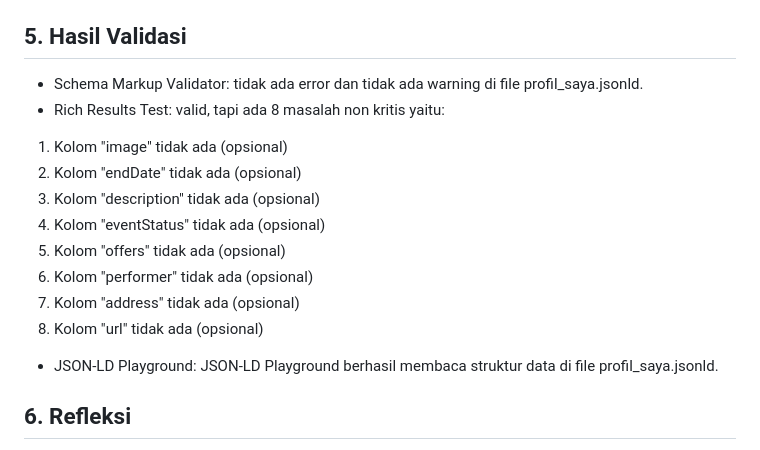
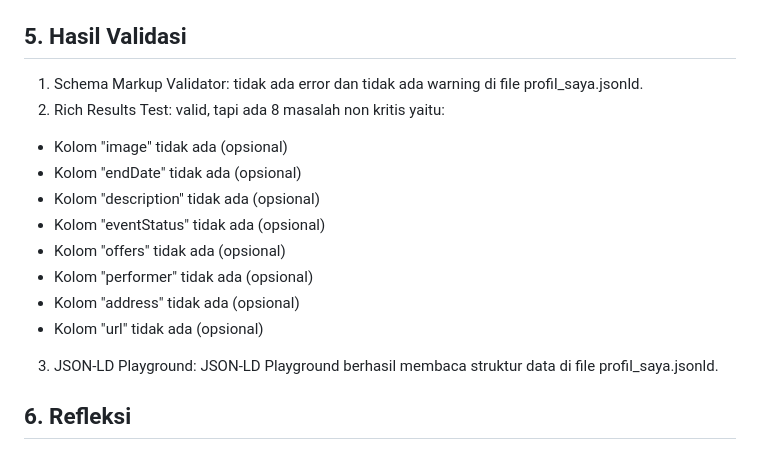
Before and after one commit to Kevraaaa/web-semantik-kelompok8, a Markdown page: Pertemuan-03/README.md, the part around the change. Rendered like a GitHub page.

Commit message:
Menambahkan latihan pertemuan 03

```diff
--- a/Pertemuan-03/README.md
+++ b/Pertemuan-03/README.md
@@ -40,17 +40,17 @@ Tuliskan satu baris N-Quads yang terbentuk:
 `[https://usu.ac.id/mhs/251402122](https://usu.ac.id/mhs/251402122) [http://schema.org/name](http://schema.org/name) "Ainuha Suraiya" .`
 
 ## 5. Hasil Validasi
-- Schema Markup Validator: tidak ada error dan tidak ada warning di file profil_saya.jsonld.
-- Rich Results Test: valid, tapi ada 8 masalah non kritis yaitu:
-1. Kolom "image" tidak ada (opsional)
-2. Kolom "endDate" tidak ada (opsional)
-3. Kolom "description" tidak ada (opsional)
-4. Kolom "eventStatus" tidak ada (opsional)
-5. Kolom "offers" tidak ada (opsional)
-6. Kolom "performer" tidak ada (opsional)
-7. Kolom "address" tidak ada (opsional)
-8. Kolom "url" tidak ada (opsional)
-- JSON-LD Playground: JSON-LD Playground berhasil membaca struktur data di file profil_saya.jsonld.
+1. Schema Markup Validator: tidak ada error dan tidak ada warning di file profil_saya.jsonld.
+2. Rich Results Test: valid, tapi ada 8 masalah non kritis yaitu:
+- Kolom "image" tidak ada (opsional)
+- Kolom "endDate" tidak ada (opsional)
+- Kolom "description" tidak ada (opsional)
+- Kolom "eventStatus" tidak ada (opsional)
+- Kolom "offers" tidak ada (opsional)
+- Kolom "performer" tidak ada (opsional)
+- Kolom "address" tidak ada (opsional)
+- Kolom "url" tidak ada (opsional)
+3. JSON-LD Playground: JSON-LD Playground berhasil membaca struktur data di file profil_saya.jsonld.
 
 ## 6. Refleksi
 1. Mengapa `@context` disebut jembatan menuju makna?
```
